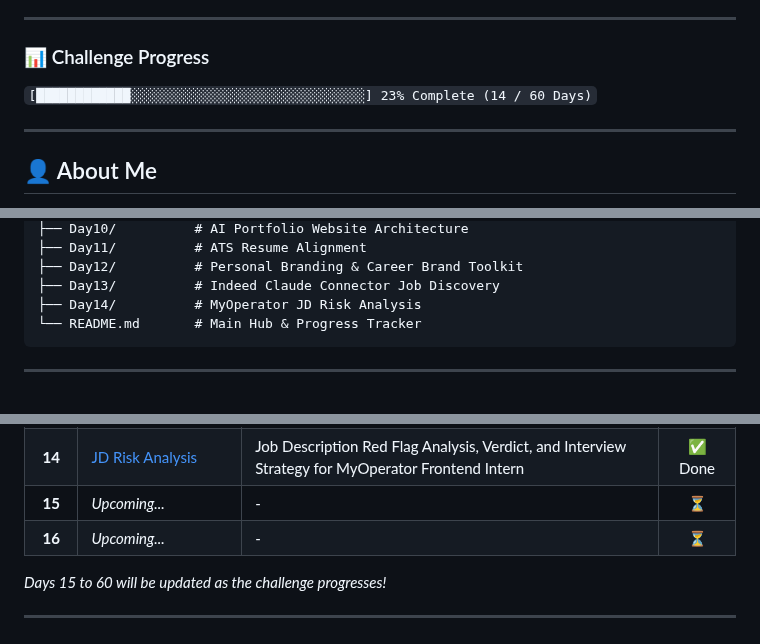
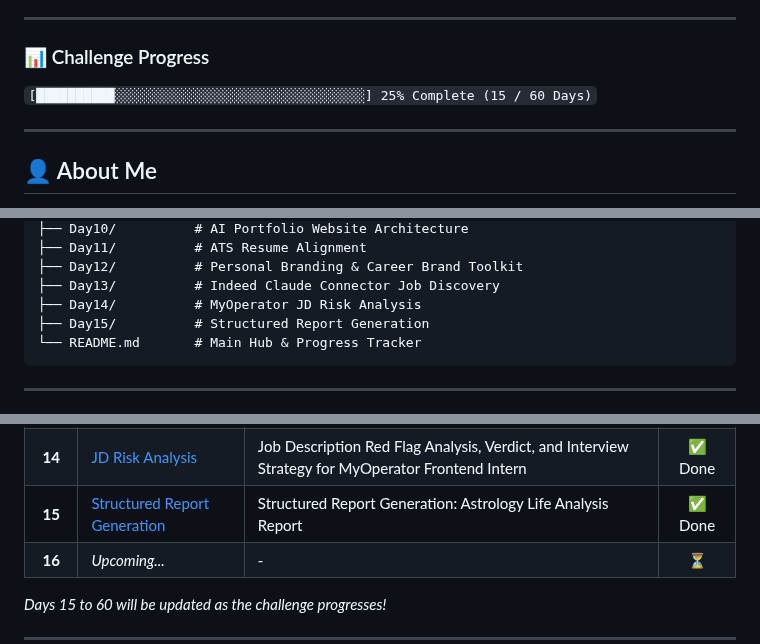
Before and after one commit to Anayat-bhat/60-days-of-ai, a Markdown page: README.md, 3 parts joined by grey strips. GitHub-like rendering.

Commit message:
docs: update README progress tracker for Day 15 completion

````diff
--- a/README.md
+++ b/README.md
@@ -5,7 +5,7 @@ Welcome to my **60 Days of AI** repository! This is a dedicated learning journey
 ---
 
 ### 📊 Challenge Progress
-`[████████████░░░░░░░░░░░░░░░░░░░░░░░░░░░░░░] 23% Complete (14 / 60 Days)`
+`[██████████░░░░░░░░░░░░░░░░░░░░░░░░░░░░░░░░] 25% Complete (15 / 60 Days)`
 
 ---
 
@@ -57,6 +57,7 @@ Welcome to my **60 Days of AI** repository! This is a dedicated learning journey
 ├── Day12/          # Personal Branding & Career Brand Toolkit
 ├── Day13/          # Indeed Claude Connector Job Discovery
 ├── Day14/          # MyOperator JD Risk Analysis
+├── Day15/          # Structured Report Generation
 └── README.md       # Main Hub & Progress Tracker
 ```
 
@@ -82,7 +83,7 @@ Here is the log of my daily activities, projects, and key learnings. Click on an
 | **12** | [Career Brand Toolkit](Day12/day12.md) | Personal branding, professional introduction, and positioning | ✅ Done |
 | **13** | [Job Discovery & Gaps](Day13/day13.md) | Indeed Connectors, Skill-Gap Analysis, and Market Insights | ✅ Done |
 | **14** | [JD Risk Analysis](Day14/day14.md) | Job Description Red Flag Analysis, Verdict, and Interview Strategy for MyOperator Frontend Intern | ✅ Done |
-| **15** | *Upcoming...* | - | ⏳ |
+| **15** | [Structured Report Generation](Day15/day15.md) | Structured Report Generation: Astrology Life Analysis Report | ✅ Done |
 | **16** | *Upcoming...* | - | ⏳ |
 
 *Days 15 to 60 will be updated as the challenge progresses!*
````
